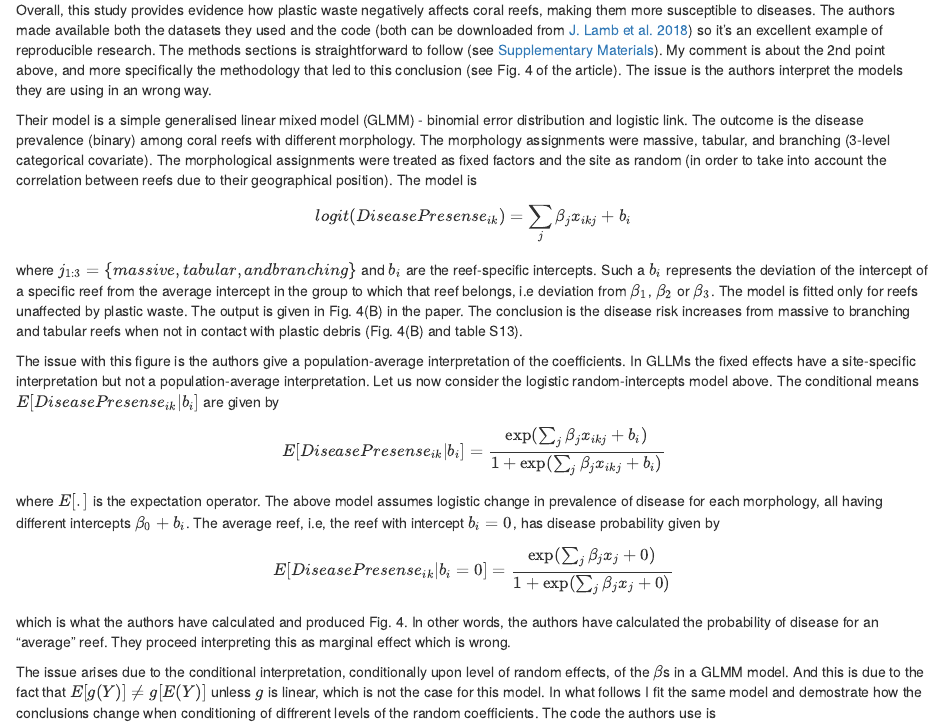
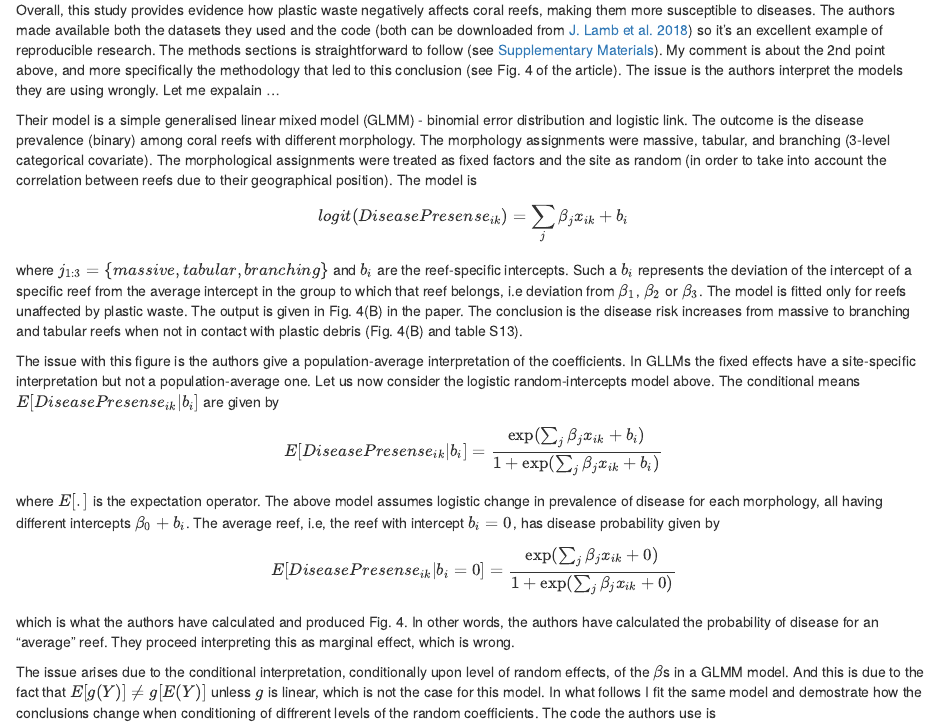
Before and after one commit to solonkarapa/Website, an R Markdown document (content/post/reefs/2018-03-26-plastic-waste-and-disease-on-coral-reefs.Rmd): the page in a window 1100 px wide, from 800 px down. Rendered offline with R 4.5, knitr and Pandoc, with nearby package versions; code that draws random numbers runs with fixed seeds of ours; some code elsewhere in the file could not run offline.

Commit message:
reefs post

````diff
--- a/content/post/reefs/2018-03-26-plastic-waste-and-disease-on-coral-reefs.Rmd
+++ b/content/post/reefs/2018-03-26-plastic-waste-and-disease-on-coral-reefs.Rmd
@@ -12,7 +12,6 @@ header:
   image: ''
 bibliography: bibliopost.bib
 link-citations: yes
-draft: true
 ---
 
 ```{r, echo = F, message = F, warning = F}
@@ -67,24 +66,24 @@ Recently, I came across this very interesting article published in [Science](htt
 2. the morphological structure of the reefs is associated with the probability of being in contact with plastic with more complex ones being more likely to be affected by plastic,
 3. the plastic levels correspond to estimates of mismanaged plastic waste into the ocean.
 
-Overall, this study provides evidence how plastic waste negatively affects coral reefs, making them more susceptible to diseases. The authors made available both the datasets they used and the code [both can be downloaded from @dryad_mp480] so it's an excellent example of reproducible research. The methods sections is straightforward to follow (see [Supplementary Materials](http://science.sciencemag.org/content/suppl/2018/01/24/359.6374.460.DC1?_ga=2.198123375.1394041835.1523546630-1357771364.1523546630)). My comment is about the 2nd point above, and more specifically the methodology that led to this conclusion (see Fig. 4 of the article). The issue is the authors interpret the models they are using in an wrong way.
+Overall, this study provides evidence how plastic waste negatively affects coral reefs, making them more susceptible to diseases. The authors made available both the datasets they used and the code [both can be downloaded from @dryad_mp480] so it's an excellent example of reproducible research. The methods sections is straightforward to follow (see [Supplementary Materials](http://science.sciencemag.org/content/suppl/2018/01/24/359.6374.460.DC1?_ga=2.198123375.1394041835.1523546630-1357771364.1523546630)). My comment is about the 2nd point above, and more specifically the methodology that led to this conclusion (see Fig. 4 of the article). The issue is the authors interpret the models they are using wrongly. Let me expalain ...
 
 Their model is a simple generalised linear mixed model (GLMM) - binomial error distribution and logistic link. The outcome is the disease prevalence (binary) among coral reefs with different morphology. The morphology assignments were massive, tabular, and branching (3-level categorical covariate). The morphological assignments were treated as fixed factors and the site as random (in order to take into account the correlation between reefs due to their geographical position). The model is
 
-$$ logit(Disease Presense_{ik}) =  \sum_j \beta_j x_{ikj} + b_i $$
+$$ logit(Disease Presense_{ik}) =  \sum_j \beta_j x_{ik} + b_i $$
 
-where $j_{1:3} = \{massive, tabular, and branching\}$ and $b_i$ are the reef-specific intercepts. Such a $b_i$ represents the deviation of the intercept of a specific reef from the
+where $j_{1:3} = \{massive, tabular, branching\}$ and $b_i$ are the reef-specific intercepts. Such a $b_i$ represents the deviation of the intercept of a specific reef from the
 average intercept in the group to which that reef belongs, i.e deviation from $\beta_1$, $\beta_2$ or $\beta_3$. The model is fitted only for reefs unaffected by plastic waste. The output is given in Fig. 4(B) in the paper. The conclusion is the disease risk increases from massive to branching and tabular reefs when not in contact with plastic debris (Fig. 4(B) and table S13).
 
 The issue with this figure is the authors give a population-average interpretation of the coefficients. In GLLMs the fixed effects have a site-specific interpretation but not a
-population-average interpretation. Let us now consider the logistic random-intercepts model above. The conditional means $E[Disease Presense_{ik}|b_i]$  are given by
+population-average one. Let us now consider the logistic random-intercepts model above. The conditional means $E[Disease Presense_{ik}|b_i]$  are given by
 
-$$ E[Disease Presense_{ik}|b_i] = \frac{\exp(\sum_j \beta_j x_{ikj} + b_i)}{1 + \exp(\sum_j \beta_j x_{ikj} + b_i)} $$
+$$ E[Disease Presense_{ik}|b_i] = \frac{\exp(\sum_j \beta_j x_{ik} + b_i)}{1 + \exp(\sum_j \beta_j x_{ik} + b_i)} $$
 where $E[.]$ is the expectation operator. The above model assumes logistic change in prevalence of disease for each morphology, all having different intercepts $\beta_0 + b_i$. The average reef, i.e, the reef with intercept $b_i = 0$, has disease probability given by
 
-$$ E[Disease Presense_{ik}|b_i = 0] = \frac{\exp(\sum_j \beta_j x_j + 0)}{1 + \exp(\sum_j \beta_j x_j + 0)} $$
+$$ E[Disease Presense_{ik}|b_i = 0] = \frac{\exp(\sum_j \beta_j x_{ik} + 0)}{1 + \exp(\sum_j \beta_j x_{ik} + 0)} $$
 
-which is what the authors have calculated and produced Fig. 4. In other words, the authors have calculated the probability of disease for an "average" reef. They proceed interpreting this as marginal effect which is wrong.
+which is what the authors have calculated and produced Fig. 4. In other words, the authors have calculated the probability of disease for an "average" reef. They proceed interpreting this as marginal effect, which is wrong.
 
 The issue arises due to the conditional interpretation, conditionally upon level of random effects, of the $\beta$s in a GLMM model. And this is due to the fact that $E[g(Y )] \neq g[E(Y)]$ unless $g$ is linear, which is not the case for this model. In what follows I fit the same model and demostrate how the conclusions change when conditioning of diffrerent levels of the random coefficients. The code the authors use is
 
````
Also changed, not shown: content/post/reefs/2018-03-26-plastic-waste-and-disease-on-coral-reefs.html, static/post/reefs/2018-03-26-plastic-waste-and-disease-on-coral-reefs_files/figure-html/plot-1.png, static/post/reefs/2018-03-26-plastic-waste-and-disease-on-coral-reefs_files/figure-html/unnamed-chunk-3-1.png, static/post/reefs/2018-03-26-plastic-waste-and-disease-on-coral-reefs_files/figure-html/unnamed-chunk-4-1.png, 8 other files.
